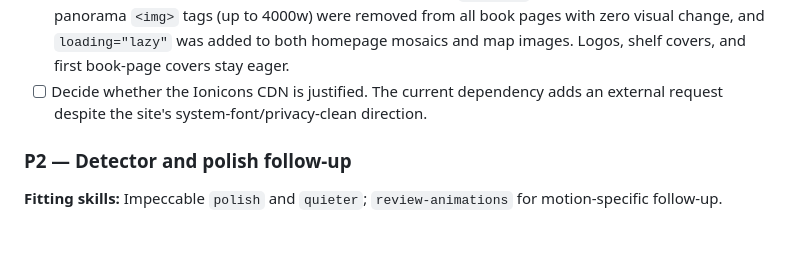
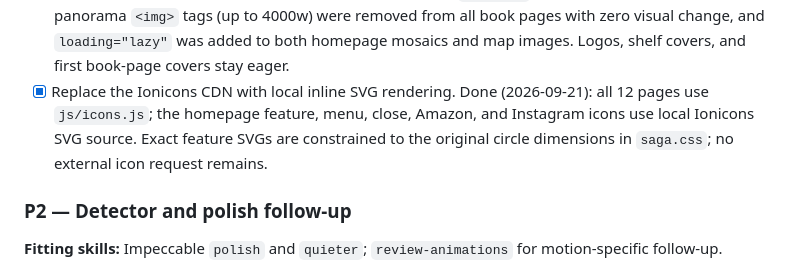
Before and after one commit to mingill/raphaellrenard_website, a Markdown page: TODO.md, the part around the change. GitHub-like rendering; blank space fills up the shorter version.

```diff
--- a/TODO.md
+++ b/TODO.md
@@ -224,8 +224,11 @@ for preserving routes, labels, and the existing visual system.
       tags (up to 4000w) were removed from all book pages with zero visual
       change, and `loading="lazy"` was added to both homepage mosaics and map
       images. Logos, shelf covers, and first book-page covers stay eager.
-- [ ] Decide whether the Ionicons CDN is justified. The current dependency adds
-      an external request despite the site's system-font/privacy-clean direction.
+- [x] Replace the Ionicons CDN with local inline SVG rendering. Done
+      (2026-09-21): all 12 pages use `js/icons.js`; the homepage feature,
+      menu, close, Amazon, and Instagram icons use local Ionicons SVG source.
+      Exact feature SVGs are constrained to the original circle dimensions in
+      `saga.css`; no external icon request remains.
 
 ### P2 — Detector and polish follow-up
 
```
Also changed, not shown: CHANGELOG.md (+5 -0 lines).
